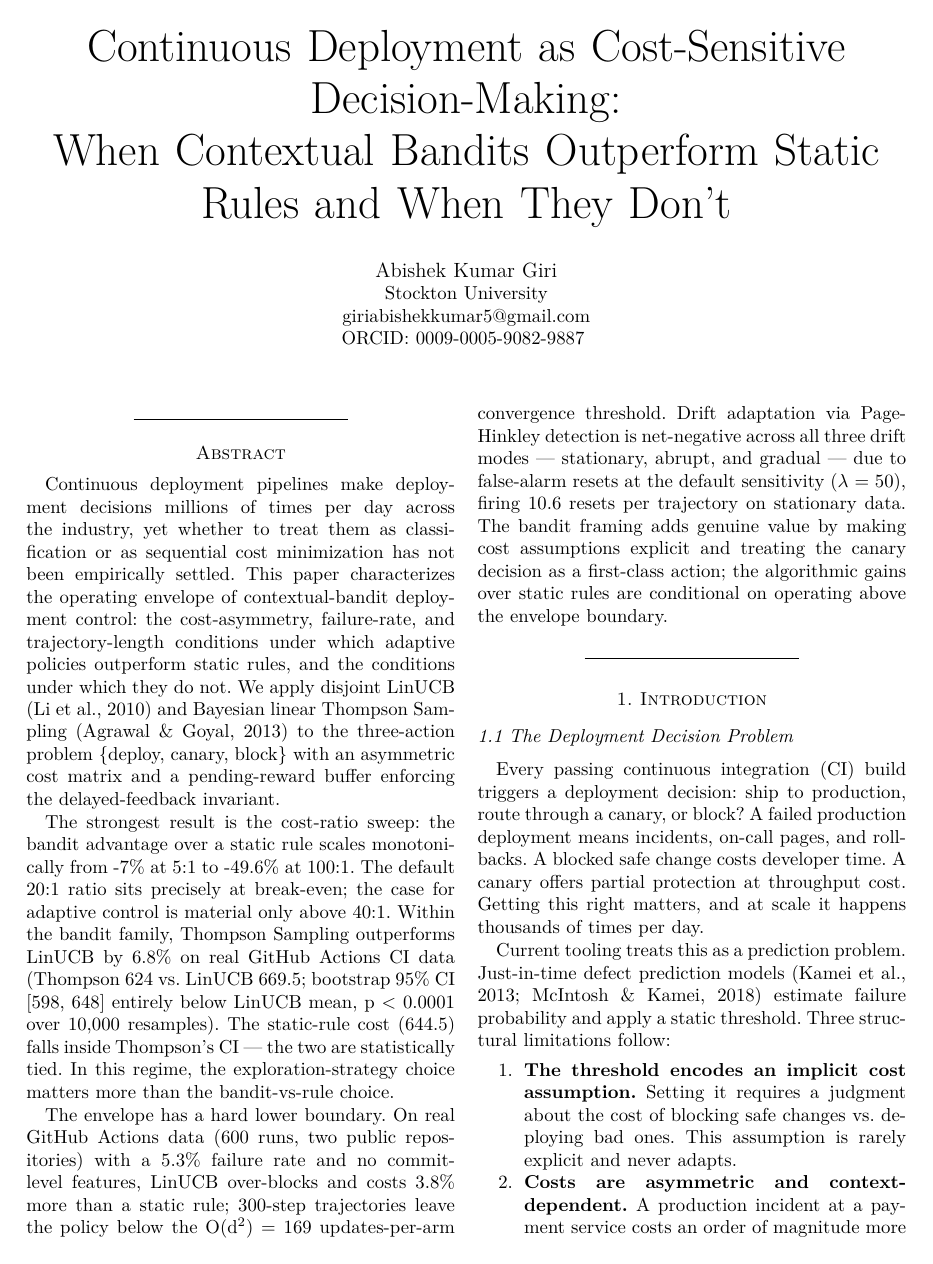
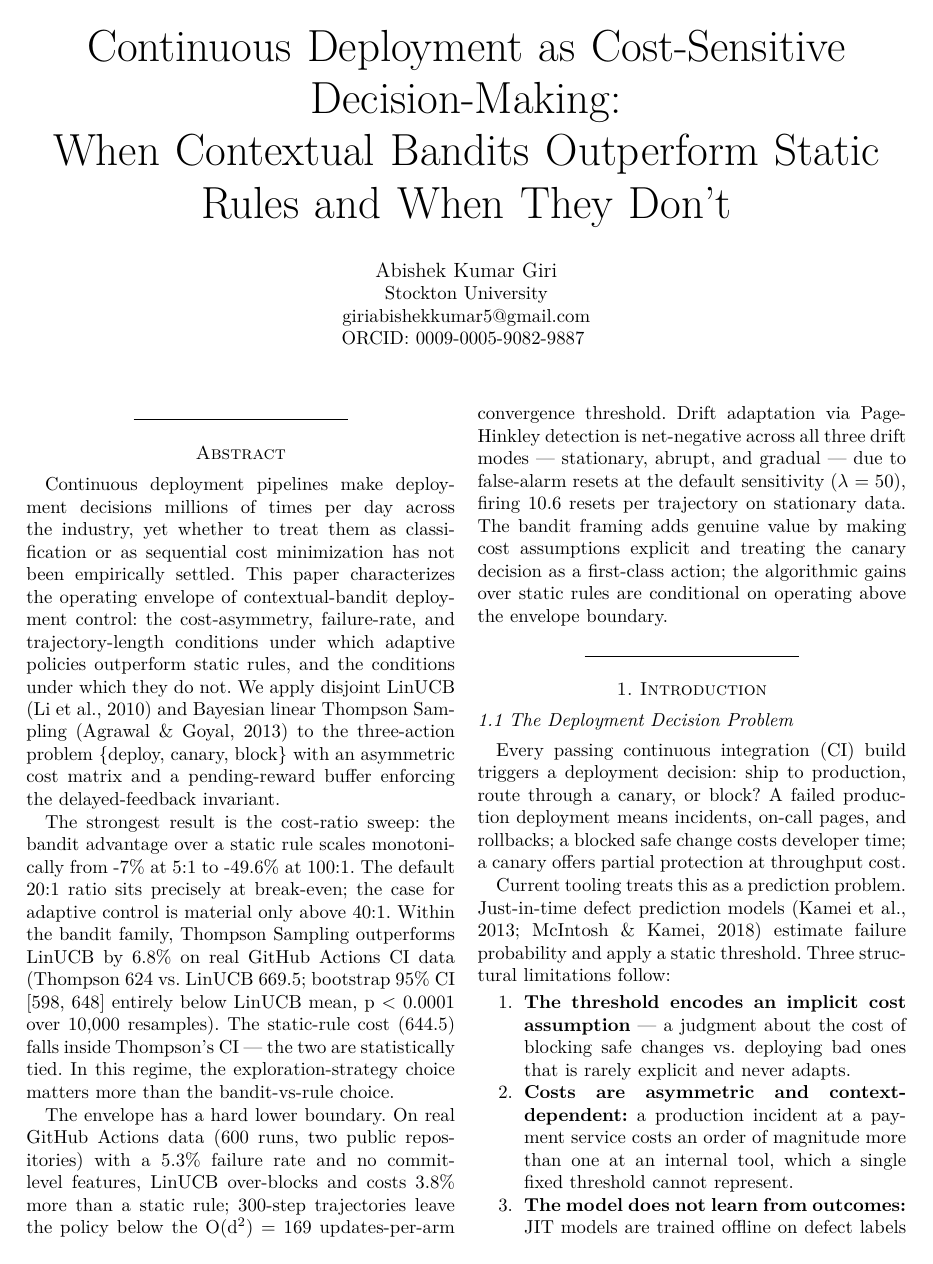
Before and after one commit to abishekgiri/adaptive-release-controller-, a LaTeX paper (paper/adaptive-deployment-control.tex): page 1 of 14. Compiled offline with pdfLaTeX.

Commit message:
[submission] Condense §1.1 and §1.2 intro prose
- §1.1: drop rhetorical closer, merge consequence sentences, tighten the
  three structural limitations to one sentence each (190->173 words)
- §1.2: tighten the three classification-contrast bullets; formal
  contextual-bandit definition (x_t, a_t, r_t) kept byte-for-byte (152->144 words)
- §1.3, §1.4, §1.5, §2-§9, AI Use Statement unchanged

Paper structurally final at 12 pages excluding references.

```diff
--- a/paper/adaptive-deployment-control.tex
+++ b/paper/adaptive-deployment-control.tex
@@ -148,10 +148,9 @@ Problem}\label{the-deployment-decision-problem}
 
 Every passing continuous integration (CI) build triggers a deployment
 decision: ship to production, route through a canary, or block? A failed
-production deployment means incidents, on-call pages, and rollbacks. A
-blocked safe change costs developer time. A canary offers partial
-protection at throughput cost. Getting this right matters, and at scale
-it happens thousands of times per day.
+production deployment means incidents, on-call pages, and rollbacks; a
+blocked safe change costs developer time; a canary offers partial
+protection at throughput cost.
 
 Current tooling treats this as a prediction problem. Just-in-time defect
 prediction models (Kamei et al., 2013; McIntosh \& Kamei, 2018) estimate
@@ -162,18 +161,17 @@ limitations follow:
 \def\labelenumi{\arabic{enumi}.}
 \tightlist
 \item
-  \textbf{The threshold encodes an implicit cost assumption.} Setting it
-  requires a judgment about the cost of blocking safe changes
-  vs.~deploying bad ones. This assumption is rarely explicit and never
-  adapts.
+  \textbf{The threshold encodes an implicit cost assumption} --- a
+  judgment about the cost of blocking safe changes vs.~deploying bad
+  ones that is rarely explicit and never adapts.
 \item
-  \textbf{Costs are asymmetric and context-dependent.} A production
+  \textbf{Costs are asymmetric and context-dependent:} a production
   incident at a payment service costs an order of magnitude more than
-  one at an internal tool. A single fixed threshold cannot represent
-  this.
+  one at an internal tool, which a single fixed threshold cannot
+  represent.
 \item
-  \textbf{The model does not learn from outcomes.} JIT models are
-  trained offline on defect labels. They receive no feedback when
+  \textbf{The model does not learn from outcomes:} JIT models are
+  trained offline on defect labels and receive no feedback when
   predictions lead to incidents or unnecessary blocks.
 \end{enumerate}
 
```
Also changed, not shown: paper/adaptive-deployment-control.pdf, paper/adaptive-deployment-control.tex (16 more changed lines).
